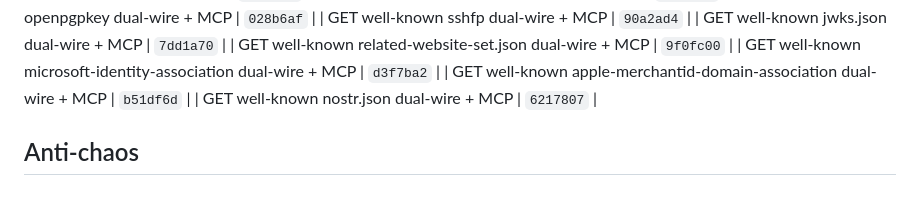
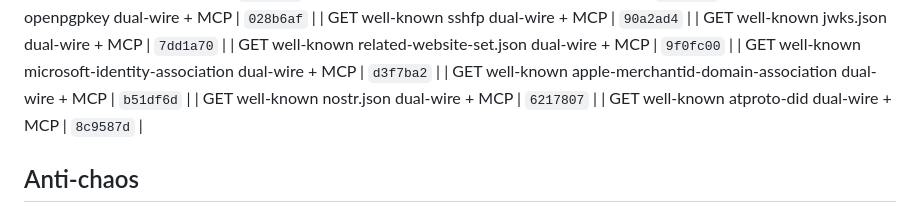
Before and after one commit to Abyss-c0re/nanobot, a Markdown page: docs/ops/NANOBOT_FOCUS_LOOP.md, the part around the change. Rendered like a GitHub page.

Commit message:
docs(ops): pin atproto-did residual SHA

```diff
--- a/docs/ops/NANOBOT_FOCUS_LOOP.md
+++ b/docs/ops/NANOBOT_FOCUS_LOOP.md
@@ -206,6 +206,7 @@ cd ~/Dev/AI/nanobot
 | GET well-known microsoft-identity-association dual-wire + MCP | `d3f7ba2`  |
 | GET well-known apple-merchantid-domain-association dual-wire + MCP | `b51df6d`  |
 | GET well-known nostr.json dual-wire + MCP | `6217807`  |
+| GET well-known atproto-did dual-wire + MCP | `8c9587d`  |
 ## Anti-chaos
 
 - One product bite per cycle
```
